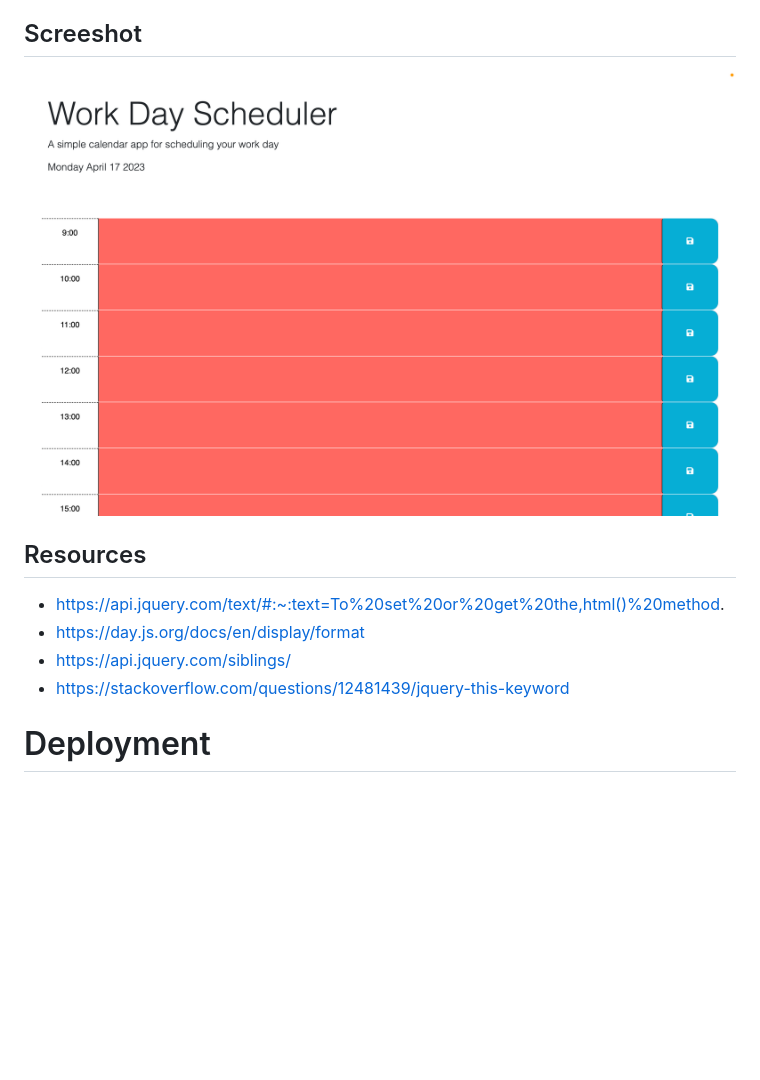
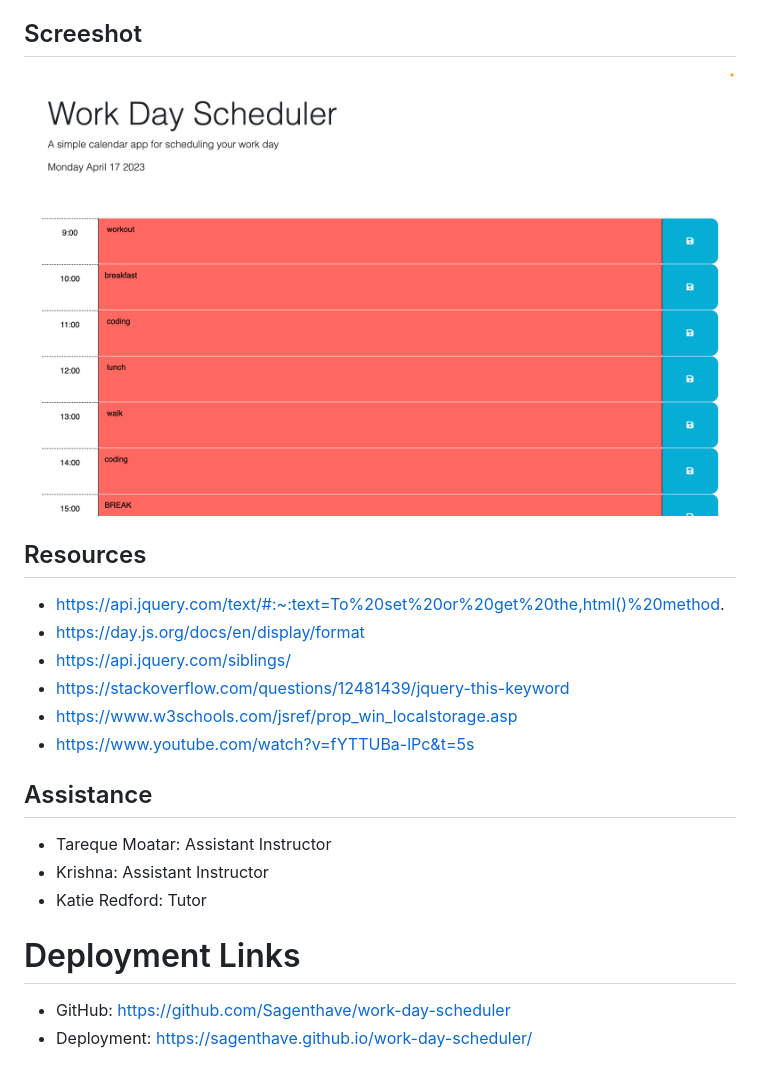
Before and after one commit to Sagenthave/work-day-scheduler, a Markdown page: README.md, the part around the change. GitHub-like rendering; pictures changed too: Screenshot 2023-04-17 at 1.15.00 PM.png (deleted), Screenshot 2023-04-17 at 6.21.59 PM.png (added); blank space fills up the shorter version.

Commit message:
added deployment links and updated resources on readme

```diff
--- a/README.md
+++ b/README.md
@@ -4,12 +4,21 @@
 - Create a schedule that displays both the day and time, and allows user to write tasks according to time-blocks.
 
 ## Screeshot
-![screenshot](./Screenshot%202023-04-17%20at%201.15.00%20PM.png)
+![screenshot](./Screenshot%202023-04-17%20at%206.21.59%20PM.png)
 
 ## Resources
 - https://api.jquery.com/text/#:~:text=To%20set%20or%20get%20the,html()%20method.
 - https://day.js.org/docs/en/display/format
 - https://api.jquery.com/siblings/
 - https://stackoverflow.com/questions/12481439/jquery-this-keyword
+- https://www.w3schools.com/jsref/prop_win_localstorage.asp
+- https://www.youtube.com/watch?v=fYTTUBa-lPc&t=5s
 
-# Deployment
+## Assistance
+- Tareque Moatar: Assistant Instructor
+- Krishna: Assistant Instructor
+- Katie Redford: Tutor
+
+# Deployment Links
+- GitHub: https://github.com/Sagenthave/work-day-scheduler
+- Deployment: https://sagenthave.github.io/work-day-scheduler/
```
